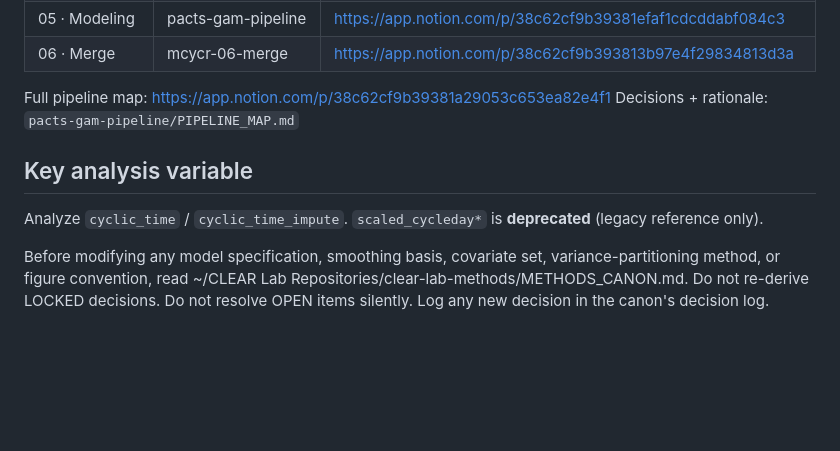
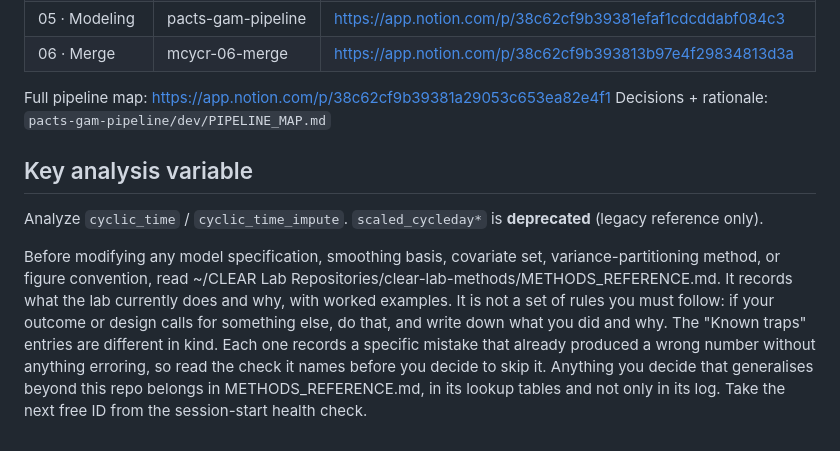
Before and after one commit to eisenlohrmoullab/menstrualcycleR, a Markdown page: CLAUDE.md, the part around the change. Drawn GitHub-style; blank space fills up the shorter version.

Commit message:
Point at METHODS_REFERENCE and drop the canon framing
Co-Authored-By: Claude Opus 5 <noreply@anthropic.com>

```diff
--- a/CLAUDE.md
+++ b/CLAUDE.md
@@ -70,7 +70,7 @@ Same name across GitHub / Box / Notion / Slack.
 | 06 · Merge | mcycr-06-merge | https://app.notion.com/p/38c62cf9b393813b97e4f29834813d3a |
 
 Full pipeline map: https://app.notion.com/p/38c62cf9b39381a29053c653ea82e4f1
-Decisions + rationale: `pacts-gam-pipeline/PIPELINE_MAP.md`
+Decisions + rationale: `pacts-gam-pipeline/dev/PIPELINE_MAP.md`
 
 ## Key analysis variable
 
@@ -78,6 +78,13 @@ Analyze `cyclic_time` / `cyclic_time_impute`. `scaled_cycleday*` is **deprecated
 
 Before modifying any model specification, smoothing basis, covariate set,
 variance-partitioning method, or figure convention, read
-~/CLEAR Lab Repositories/clear-lab-methods/METHODS_CANON.md.
-Do not re-derive LOCKED decisions. Do not resolve OPEN items silently.
-Log any new decision in the canon's decision log.
+~/CLEAR Lab Repositories/clear-lab-methods/METHODS_REFERENCE.md.
+It records what the lab currently does and why, with worked examples. It is not a set of
+rules you must follow: if your outcome or design calls for something else, do that, and
+write down what you did and why.
+The "Known traps" entries are different in kind. Each one records a specific mistake that
+already produced a wrong number without anything erroring, so read the check it names
+before you decide to skip it.
+Anything you decide that generalises beyond this repo belongs in METHODS_REFERENCE.md, in
+its lookup tables and not only in its log. Take the next free ID from the session-start
+health check.
```
